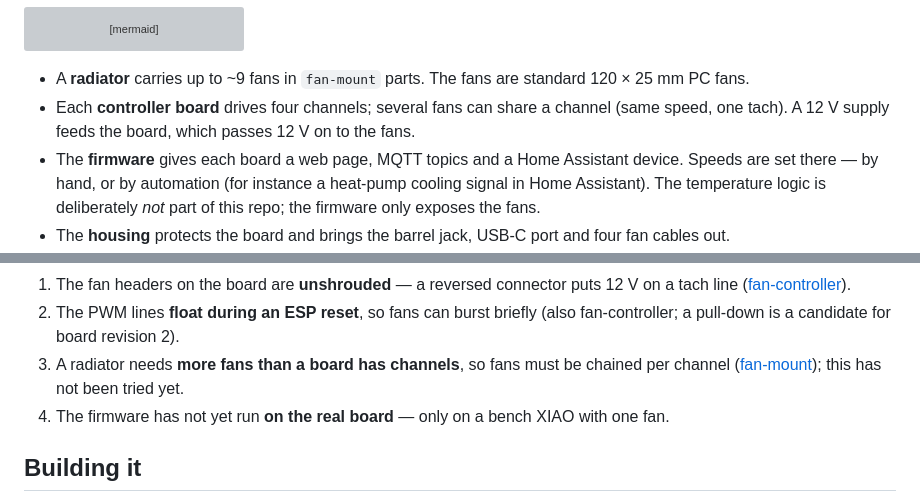
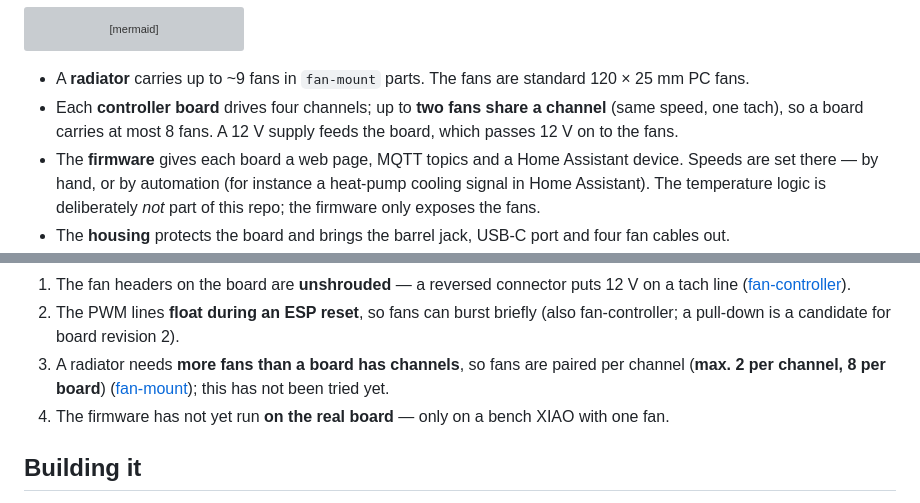
Before and after one commit to joba-1/joba-fans, a Markdown page: README.md, 2 parts joined by grey strips. Drawn GitHub-style; grey boxes are pictures that could not be loaded.

````diff
--- a/README.md
+++ b/README.md
@@ -33,7 +33,7 @@ flowchart LR
 ```
 
 * A **radiator** carries up to ~9 fans in `fan-mount` parts. The fans are standard 120 × 25 mm PC fans.
-* Each **controller board** drives four channels; several fans can share a channel (same speed, one tach).
+* Each **controller board** drives four channels; up to **two fans share a channel** (same speed, one tach), so a board carries at most 8 fans.
   A 12 V supply feeds the board, which passes 12 V on to the fans.
 * The **firmware** gives each board a web page, MQTT topics and a Home Assistant device. Speeds are set
   there — by hand, or by automation (for instance a heat-pump cooling signal in Home Assistant). The
@@ -58,7 +58,7 @@ READMEs:
    ([fan-controller](fan-controller/README.md#known-issues)).
 2. The PWM lines **float during an ESP reset**, so fans can burst briefly (also fan-controller; a pull-down
    is a candidate for board revision 2).
-3. A radiator needs **more fans than a board has channels**, so fans must be chained per channel
+3. A radiator needs **more fans than a board has channels**, so fans are paired per channel (**max. 2 per channel, 8 per board**)
    ([fan-mount](fan-mount/README.md#how-it-fits-the-rest-of-the-system)); this has not been tried yet.
 4. The firmware has not yet run **on the real board** — only on a bench XIAO with one fan.
 
````
Also changed, not shown: fan-controller/README.md (+1 -1 lines), fan-mount/README.md (+5 -4 lines).
